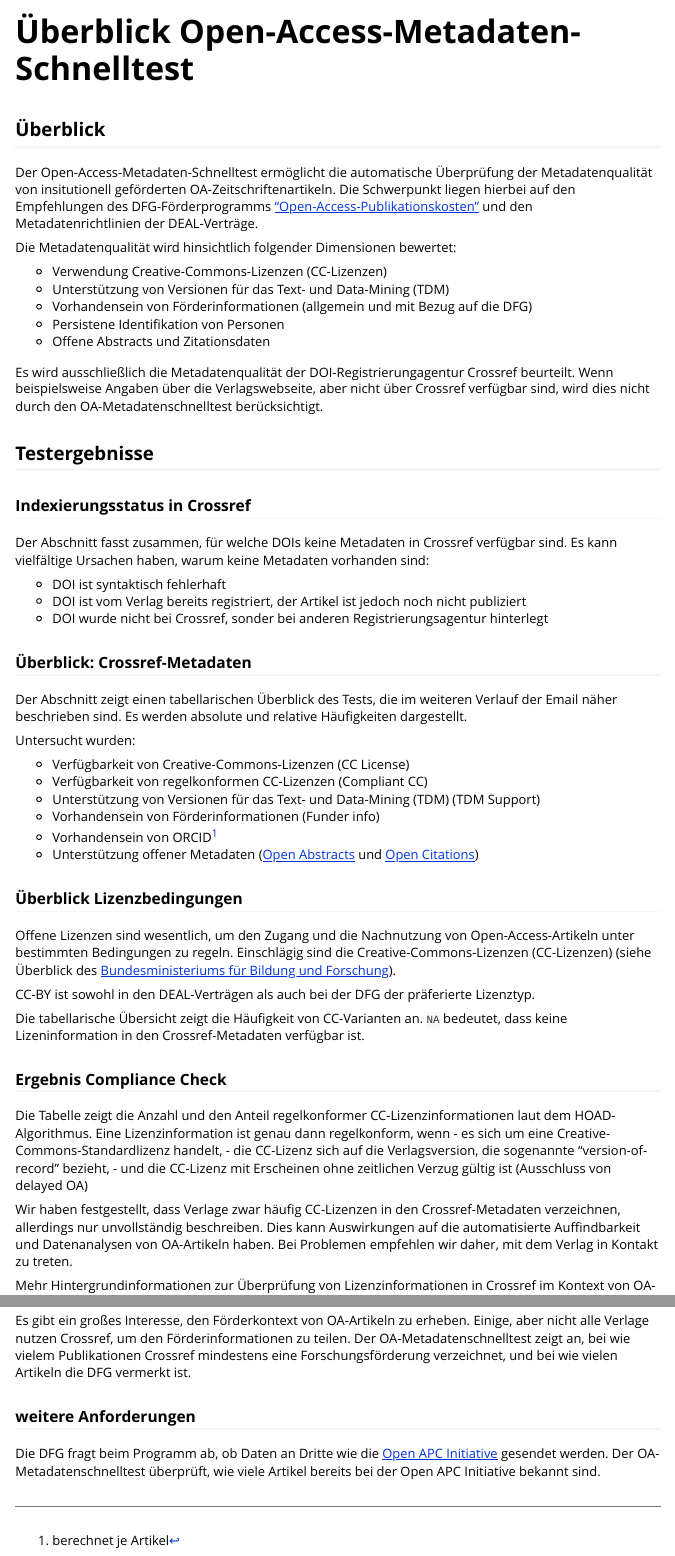
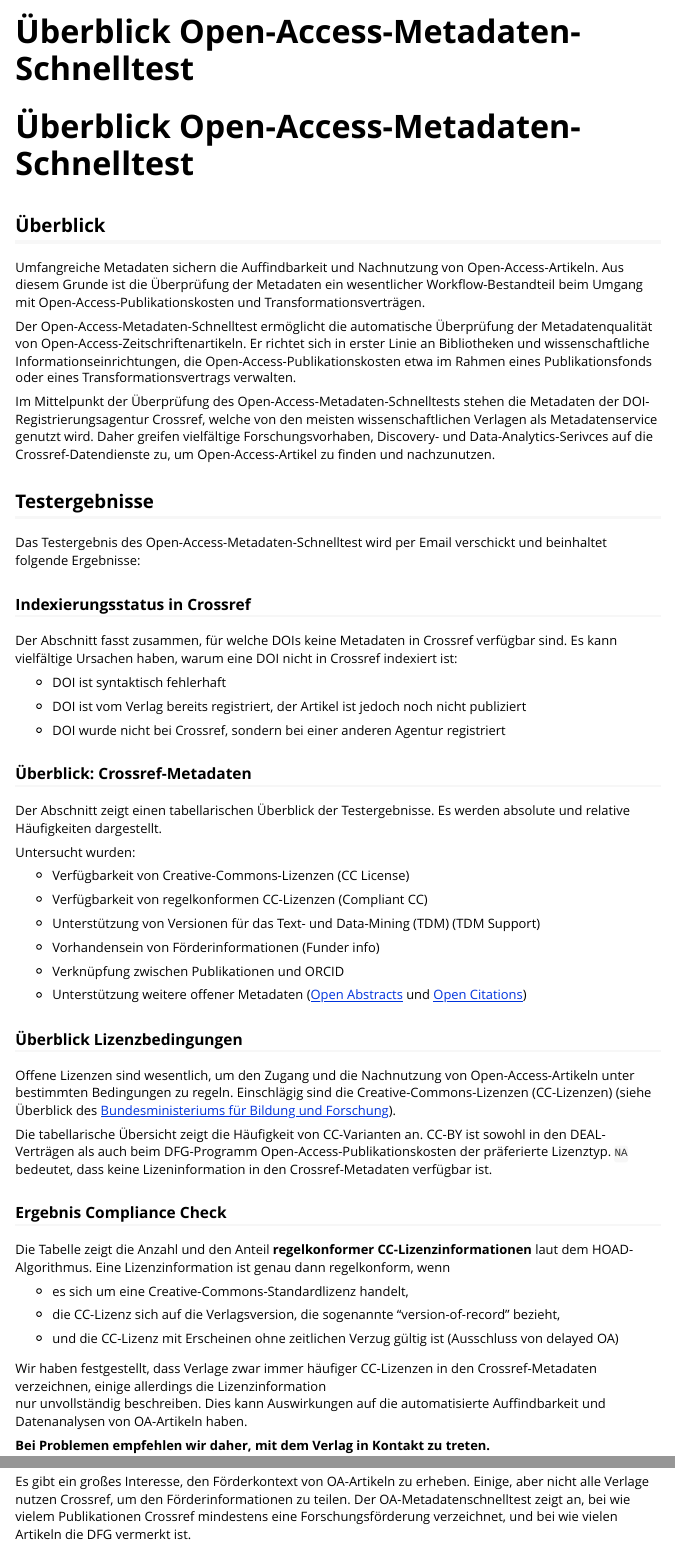
Before and after one commit to subugoe/metacheck, an R Markdown document (vignettes/email-overview.Rmd): the page in a window 1100 px wide, from its top, and a second part further down, joined at a grey line. Rendered offline with R 4.5, knitr and Pandoc, with nearby package versions.

Commit message:
Kurzbeschreibung Testergebnis

```diff
--- a/vignettes/email-overview.Rmd
+++ b/vignettes/email-overview.Rmd
@@ -10,64 +12,100 @@ vignette: >
 
-## Überblick
+Überblick
+---------
 
-Der Open-Access-Metadaten-Schnelltest ermöglicht die automatische Überprüfung der Metadatenqualität von insitutionell geförderten OA-Zeitschriftenartikeln. Die Schwerpunkt liegen hierbei auf den Empfehlungen des DFG-Förderprogramms ["Open-Access-Publikationskosten"](https://www.dfg.de/foerderung/programme/infrastruktur/lis/lis_foerderangebote/open_access_publikationskosten/) und den Metadatenrichtlinien der DEAL-Verträge.
+Umfangreiche Metadaten sichern die Auffindbarkeit und Nachnutzung von
+Open-Access-Artikeln. Aus diesem Grunde ist die Überprüfung der
+Metadaten ein wesentlicher Workflow-Bestandteil beim Umgang mit
+Open-Access-Publikationskosten und Transformationsverträgen.
 
-Die Metadatenqualität wird hinsichtlich folgender Dimensionen bewertet:
+Der Open-Access-Metadaten-Schnelltest ermöglicht die automatische
+Überprüfung der Metadatenqualität von Open-Access-Zeitschriftenartikeln.
+Er richtet sich in erster Linie an Bibliotheken und wissenschaftliche
+Informationseinrichtungen, die Open-Access-Publikationskosten etwa im
+Rahmen eines Publikationsfonds oder eines Transformationsvertrags
+verwalten.
 
-- Verwendung Creative-Commons-Lizenzen (CC-Lizenzen)
-- Unterstützung von Versionen für das Text- und Data-Mining (TDM)
-- Vorhandensein von Förderinformationen (allgemein und mit Bezug auf die DFG)
-- Persistene Identifikation von Personen
-- Offene Abstracts und Zitationsdaten
+Im Mittelpunkt der Überprüfung des  Open-Access-Metadaten-Schnelltests
+stehen die Metadaten der DOI-Registrierungsagentur Crossref, welche von den
+meisten wissenschaftlichen Verlagen als Metadatenservice genutzt wird. Daher
+greifen vielfältige Forschungsvorhaben, Discovery- und
+Data-Analytics-Serivces auf die Crossref-Datendienste zu, um
+Open-Access-Artikel zu finden und nachzunutzen.
 
-Es wird ausschließlich die Metadatenqualität der DOI-Registrierungagentur Crossref beurteilt. Wenn beispielsweise Angaben über die Verlagswebseite, aber nicht über Crossref verfügbar sind, wird dies nicht durch den OA-Metadatenschnelltest berücksichtigt.
+Testergebnisse
+--------------
 
-## Testergebnisse
+Das Testergebnis des Open-Access-Metadaten-Schnelltest wird per Email
+verschickt und beinhaltet folgende Ergebnisse:
 
 ### Indexierungsstatus in Crossref
 
-Der Abschnitt fasst zusammen, für welche DOIs keine Metadaten in Crossref verfügbar sind. Es kann vielfältige Ursachen haben, warum keine Metadaten vorhanden sind:
+Der Abschnitt fasst zusammen, für welche DOIs keine Metadaten in
+Crossref verfügbar sind. Es kann vielfältige Ursachen haben, warum eine DOI
+nicht in Crossref indexiert ist:
 
-- DOI ist syntaktisch fehlerhaft
-- DOI ist vom Verlag bereits registriert, der Artikel ist jedoch noch nicht publiziert
-- DOI wurde nicht bei Crossref, sonder bei anderen Registrierungsagentur hinterlegt
+-   DOI ist syntaktisch fehlerhaft
+
+-   DOI ist vom Verlag bereits registriert, der Artikel ist jedoch noch
+    nicht publiziert
+
+-   DOI wurde nicht bei Crossref, sondern bei einer anderen Agentur
+    registriert
 
 ### Überblick: Crossref-Metadaten
 
-Der Abschnitt zeigt einen tabellarischen Überblick des Tests, die im weiteren Verlauf der Email näher beschrieben sind. Es werden absolute und relative Häufigkeiten dargestellt.
+Der Abschnitt zeigt einen tabellarischen Überblick der Testergebnisse.
+Es werden absolute und relative Häufigkeiten dargestellt.
 
 Untersucht wurden:
 
-- Verfügbarkeit von Creative-Commons-Lizenzen (CC License)
-- Verfügbarkeit von regelkonformen CC-Lizenzen (Compliant CC)
-- Unterstützung von Versionen für das Text- und Data-Mining (TDM) (TDM Support)
-- Vorhandensein von Förderinformationen (Funder info)
-- Vorhandensein von ORCID[^1]
-- Unterstützung offener Metadaten ([Open Abstracts](https://i4oa.org/) und [Open Citations](https://i4oc.org/))
+-   Verfügbarkeit von Creative-Commons-Lizenzen (CC License)
 
-[^1]: berechnet je Artikel
+-   Verfügbarkeit von regelkonformen CC-Lizenzen (Compliant CC)
 
+-   Unterstützung von Versionen für das Text- und Data-Mining (TDM) (TDM
+    Support)
 
+-   Vorhandensein von Förderinformationen (Funder info)
+
+-   Verknüpfung zwischen Publikationen und ORCID
+
+-   Unterstützung weitere offener Metadaten
+    ([Open Abstracts](https://i4oa.org/)
+    und [Open Citations](https://i4oc.org/))
 
 ### Überblick Lizenzbedingungen
 
-Offene Lizenzen sind wesentlich, um den Zugang und die Nachnutzung von Open-Access-Artikeln unter bestimmten Bedingungen zu regeln. Einschlägig sind die Creative-Commons-Lizenzen (CC-Lizenzen) (siehe Überblick des [Bundesministeriums für Bildung und Forschung](https://www.bildung-forschung.digital/de/lizenzvertrag-und-offene-lizenzen-2650.html)).
+Offene Lizenzen sind wesentlich, um den Zugang und die Nachnutzung von
+Open-Access-Artikeln unter bestimmten Bedingungen zu regeln. Einschlägig
+sind die Creative-Commons-Lizenzen (CC-Lizenzen) (siehe Überblick des
+[Bundesministeriums für Bildung und
+Forschung](https://www.bildung-forschung.digital/de/lizenzvertrag-und-offene-lizenzen-2650.html)).
 
-CC-BY ist sowohl in den DEAL-Verträgen als auch bei der DFG der präferierte Lizenztyp.
-
-Die tabellarische Übersicht zeigt die Häufigkeit von CC-Varianten an. `NA` bedeutet, dass keine Lizeninformation in den Crossref-Metadaten verfügbar ist.
-
+Die tabellarische Übersicht zeigt die Häufigkeit von CC-Varianten an.
+CC-BY ist sowohl in den DEAL-Verträgen als auch beim DFG-Programm
+Open-Access-Publikationskosten der präferierte Lizenztyp.
+`NA` bedeutet, dass keine Lizeninformation in den Crossref-Metadaten
+verfügbar ist.
 
 ### Ergebnis Compliance Check
 
-Die Tabelle zeigt die Anzahl und den Anteil regelkonformer CC-Lizenzinformationen laut dem HOAD-Algorithmus. Eine Lizenzinformation ist genau dann regelkonform, wenn
+Die Tabelle zeigt die Anzahl und den Anteil **regelkonformer
+CC-Lizenzinformationen** laut dem HOAD-Algorithmus. Eine
+Lizenzinformation ist genau dann regelkonform, wenn
+
 - es sich um eine Creative-Commons-Standardlizenz handelt,
-- die CC-Lizenz sich auf die Verlagsversion, die sogenannte "version-of-record" bezieht,
-- und die CC-Lizenz mit Erscheinen ohne zeitlichen Verzug gültig ist (Ausschluss von delayed OA)
 
-Wir haben festgestellt, dass Verlage zwar häufig CC-Lizenzen in den Crossref-Metadaten verzeichnen, allerdings nur unvollständig beschreiben. Dies kann Auswirkungen auf die automatisierte Auffindbarkeit und Datenanalysen von OA-Artikeln haben. Bei Problemen empfehlen wir daher, mit dem Verlag in Kontakt zu treten.
+- die CC-Lizenz sich auf die Verlagsversion, die sogenannte
+"version-of-record" bezieht,
 
+- und die CC-Lizenz mit Erscheinen ohne zeitlichen Verzug gültig ist
+(Ausschluss von delayed OA)
 
-Mehr Hintergrundinformationen zur Überprüfung von Lizenzinformationen in Crossref im Kontext von OA-Transformationsverträgen:
+Wir haben festgestellt, dass Verlage zwar immer häufiger CC-Lizenzen in
+den Crossref-Metadaten verzeichnen, einige allerdings die Lizenzinformation
+nur unvollständig beschreiben. Dies kann Auswirkungen auf die automatisierte
+Auffindbarkeit und Datenanalysen von OA-Artikeln haben.
 
-Michaela Voigt, "DEAL Open-Access-Option optimal nutzen — ein Bibliothekspraxisbericht". LIBREAS. Library Ideas, 38 (2020). <https://libreas.eu/ausgabe38/voigt/>
+**Bei Problemen
+empfehlen wir daher, mit dem Verlag in Kontakt zu treten.**
@@ -81,8 +133,8 @@ Die prozentualen Anteile beziehen sich ausschließlich auf Artikel, für die TDM
 
 ### Förderinformationen
 
-Es gibt ein großes Interesse, den Förderkontext von OA-Artikeln zu erheben. Einige, aber nicht alle Verlage nutzen Crossref, um den Förderinformationen zu teilen. Der OA-Metadatenschnelltest zeigt an, bei wie vielem Publikationen Crossref mindestens eine Forschungsförderung verzeichnet, und bei wie vielen Artikeln die DFG vermerkt ist.
-
-### weitere Anforderungen
-
-Die DFG fragt beim Programm ab, ob Daten an Dritte wie die [Open APC Initiative](https://github.com/OpenAPC/openapc-de) gesendet werden. Der OA-Metadatenschnelltest überprüft, wie viele Artikel bereits bei der Open APC Initiative bekannt sind.
+Es gibt ein großes Interesse, den Förderkontext von OA-Artikeln zu
+erheben. Einige, aber nicht alle Verlage nutzen Crossref, um den
+Förderinformationen zu teilen. Der OA-Metadatenschnelltest zeigt an, bei
+wie vielem Publikationen Crossref mindestens eine Forschungsförderung
+verzeichnet, und bei wie vielen Artikeln die DFG vermerkt ist.
```
Also changed, not shown: vignettes/email-overview.Rmd (22 more changed lines).
